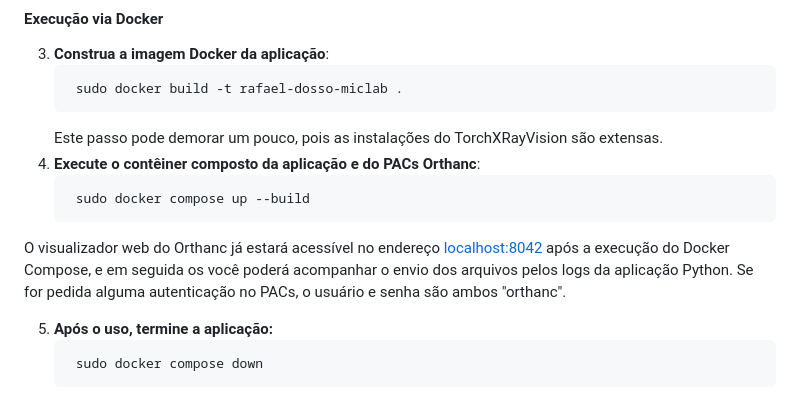
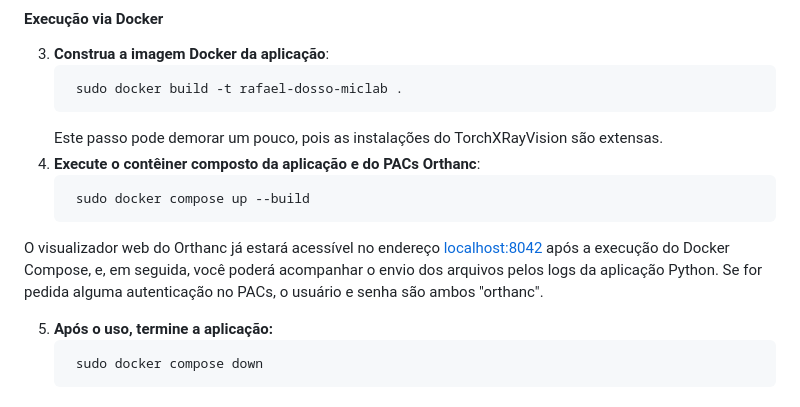
Before and after one commit to rafael-dosso/analise-imagens-medicas, a Markdown page: README.md, the part around the change. Rendered like a GitHub page.

Commit message:
Altering README.md

````diff
--- a/README.md
+++ b/README.md
@@ -44,7 +44,7 @@ O objetivo principal foi configurar um sistema PACS OrthanC, manipular arquivos
     sudo docker compose up --build
    ```
 
-O visualizador web do Orthanc já estará acessível no endereço [localhost:8042](http://localhost:8042) após a execução do Docker Compose, e em seguida os você poderá acompanhar o envio dos arquivos pelos logs da aplicação Python. Se for pedida alguma autenticação no PACs, o usuário e senha são ambos "orthanc".
+O visualizador web do Orthanc já estará acessível no endereço [localhost:8042](http://localhost:8042) após a execução do Docker Compose, e, em seguida, você poderá acompanhar o envio dos arquivos pelos logs da aplicação Python. Se for pedida alguma autenticação no PACs, o usuário e senha são ambos "orthanc".
 
 5. **Após o uso, termine a aplicação:**
    ```bash
````
